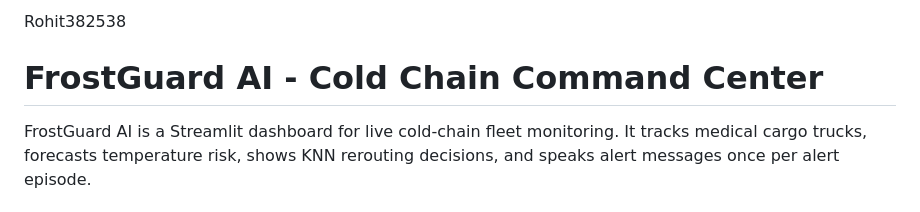
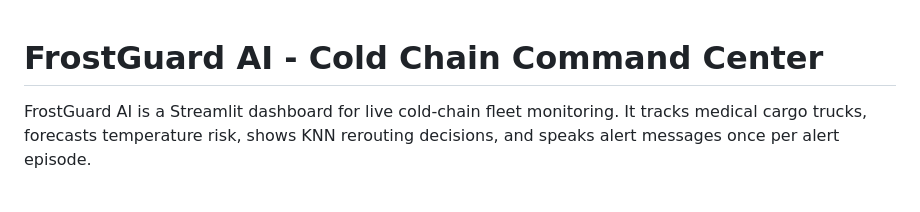
Before and after one commit to sujalmakwana200/Frostgaurd-AI-Final-Repo-Team-Red-Dragon, a Markdown page: README.md, the part around the change. Drawn GitHub-style.

```diff
--- a/README.md
+++ b/README.md
@@ -1,4 +1,4 @@
-Rohit382538
+
 # FrostGuard AI - Cold Chain Command Center
 
 FrostGuard AI is a Streamlit dashboard for live cold-chain fleet monitoring. It tracks medical cargo trucks, forecasts temperature risk, shows KNN rerouting decisions, and speaks alert messages once per alert episode.
```
